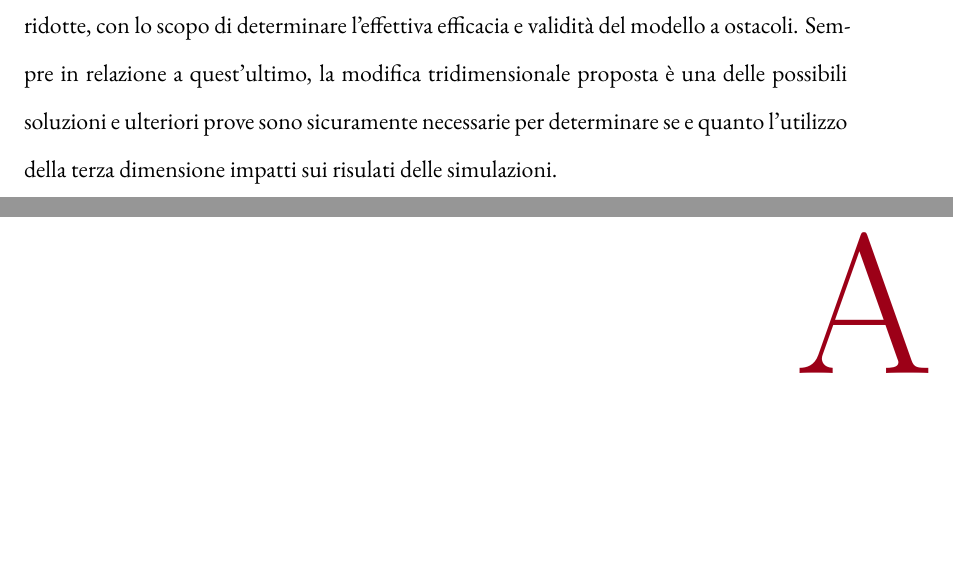
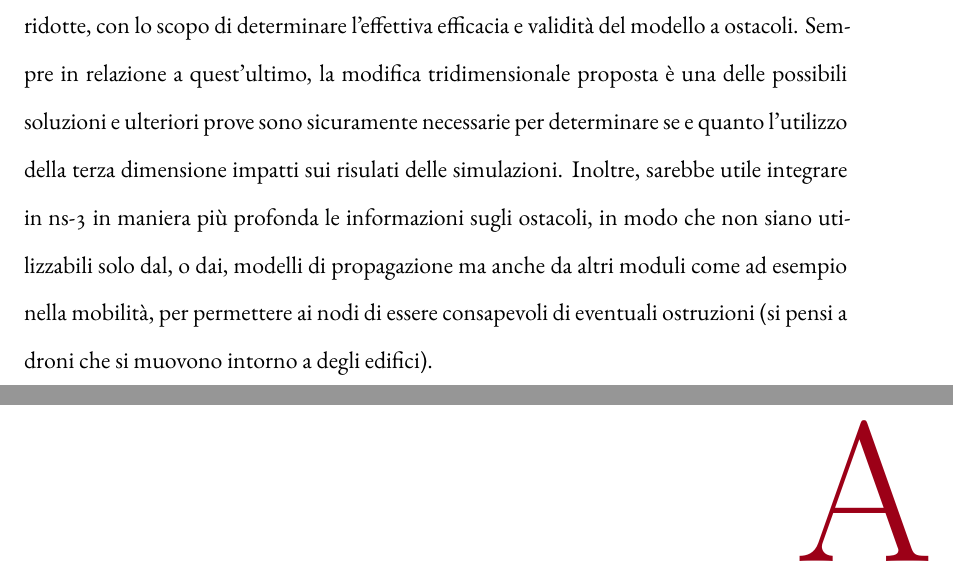
Before and after one commit to mromanelli9/master-thesis, a LaTeX thesis (doc/thesis/tesi.tex, which reads doc/thesis/chapters/conclusioni.tex): two parts of pages 64 and 65 of 69, joined at a grey line, cut so that both start at the same text, the shorter picture padded with empty space. Compiled offline with XeLaTeX; a LaTeX package or settings file that is missing is left out.

Commit message:
update chap conclusioni

```diff
--- a/doc/thesis/chapters/conclusioni.tex
+++ b/doc/thesis/chapters/conclusioni.tex
@@ -40,6 +40,10 @@ validità del modello a ostacoli.
 Sempre in relazione a quest'ultimo, la modifica tridimensionale proposta è una delle
 possibili soluzioni e ulteriori prove sono sicuramente necessarie per determinare
 se e quanto l'utilizzo della terza dimensione impatti sui risulati delle simulazioni.
+Inoltre, sarebbe utile integrare in ns-3 in maniera più profonda le informazioni sugli ostacoli,
+in modo che non siano utilizzabili solo dal, o dai, modelli di propagazione ma anche
+da altri moduli come ad esempio nella mobilità, per permettere ai nodi di essere consapevoli di eventuali ostruzioni
+(si pensi a droni che si muovono intorno a degli edifici).
 % sviluppo futuri
 % - mobilità con traccie reali (maps ?)
 % - esperimenti veri
```
